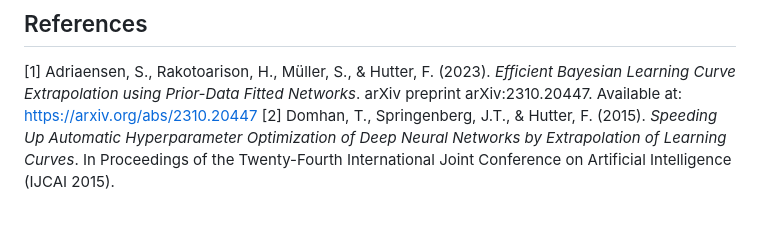
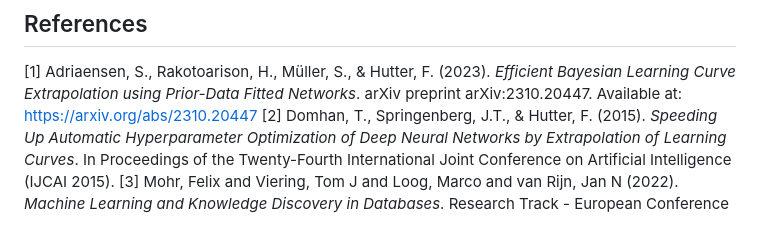
Before and after one commit to Remi-Lejeune/deep-learning-project, a Markdown page: blog.md, the part around the change. GitHub-like rendering.

```diff
--- a/blog.md
+++ b/blog.md
@@ -124,3 +124,4 @@ We used the work of Mohr, Viering et al. to try and bring this idea to life.
 
 [1] Adriaensen, S., Rakotoarison, H., Müller, S., & Hutter, F. (2023). _Efficient Bayesian Learning Curve Extrapolation using Prior-Data Fitted Networks_. arXiv preprint arXiv:2310.20447. Available at: https://arxiv.org/abs/2310.20447
 [2] Domhan, T., Springenberg, J.T., & Hutter, F. (2015). _Speeding Up Automatic Hyperparameter Optimization of Deep Neural Networks by Extrapolation of Learning Curves_. In Proceedings of the Twenty-Fourth International Joint Conference on Artificial Intelligence (IJCAI 2015).
+[3]  Mohr, Felix and Viering, Tom J and Loog, Marco and van Rijn, Jan N (2022). _Machine Learning and Knowledge Discovery in Databases_. Research Track - European Conference
```
